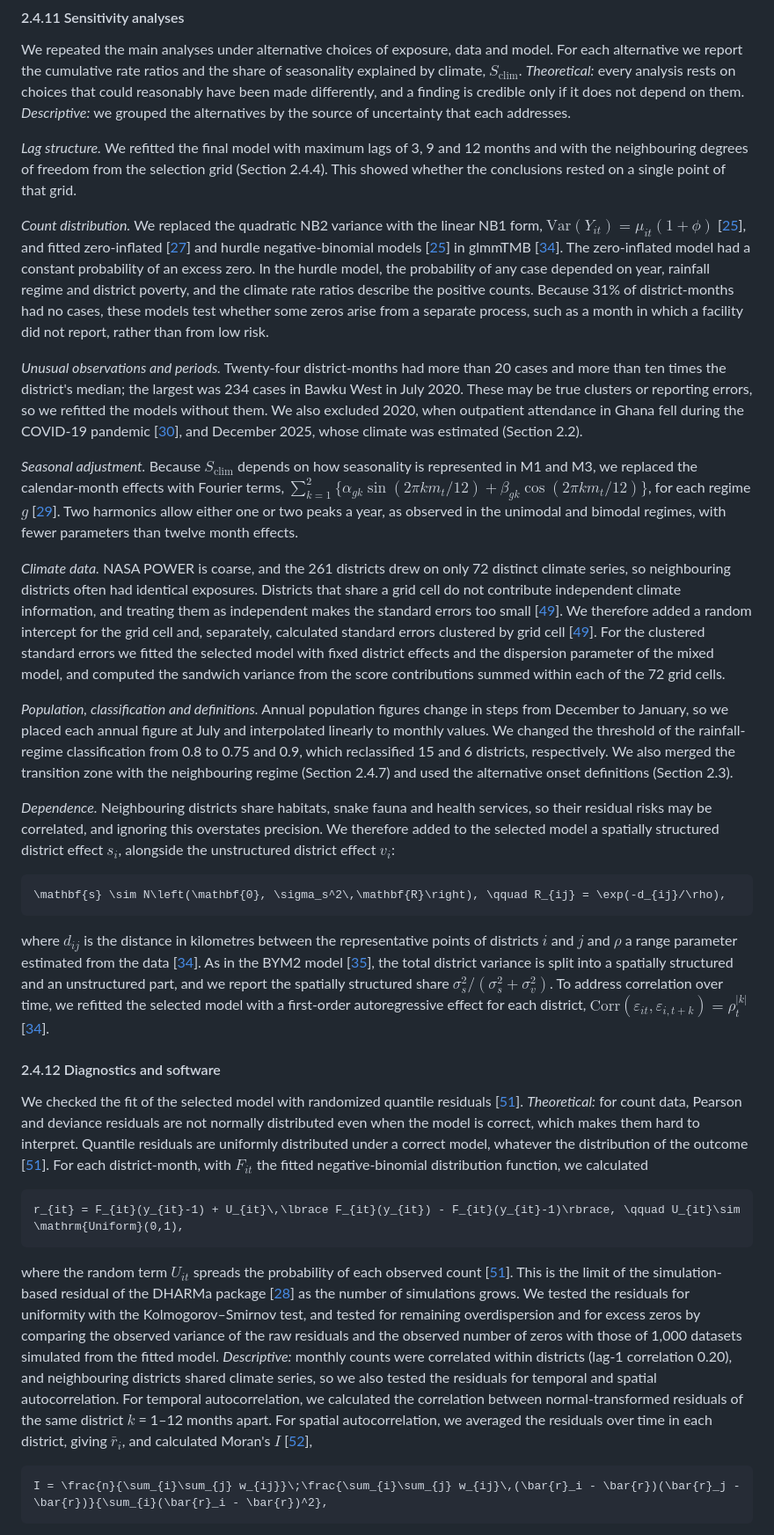
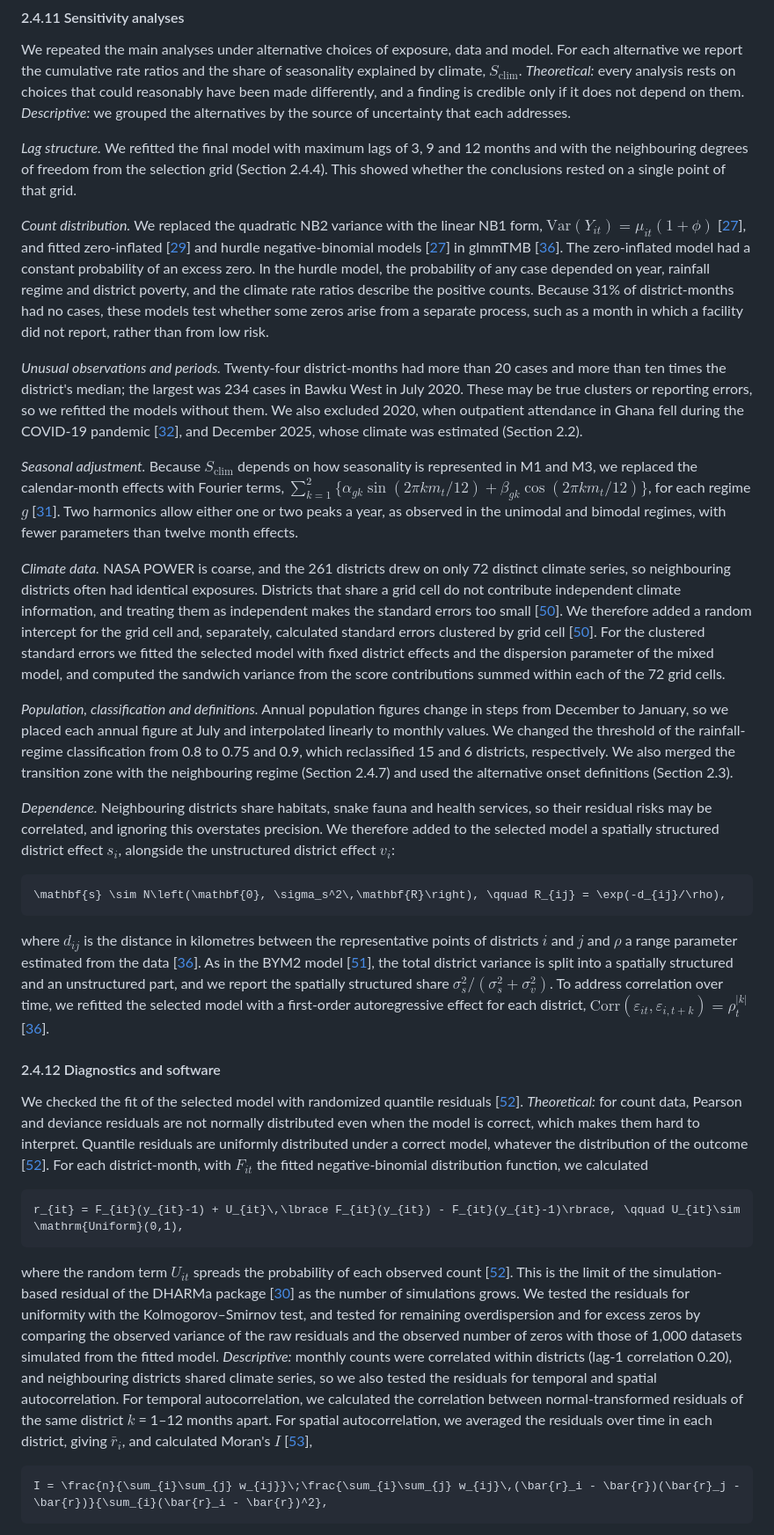
Before and after one commit to pascalantwi/Snakebite-work, a Markdown page: MANUSCRIPT_DRAFT.md, the part around one of its changes. Shown at 88% size. Drawn GitHub-style.

````diff
--- a/MANUSCRIPT_DRAFT.md
+++ b/MANUSCRIPT_DRAFT.md
@@ -274,13 +274,13 @@ We repeated the main analyses under alternative choices of exposure, data and mo
 
 *Lag structure.* We refitted the final model with maximum lags of 3, 9 and 12 months and with the neighbouring degrees of freedom from the selection grid (Section 2.4.4). This showed whether the conclusions rested on a single point of that grid.
 
-*Count distribution.* We replaced the quadratic NB2 variance with the linear NB1 form, $`\mathrm{Var}(Y_{it}) = \mu_{it}(1+\phi)`$ [[25](https://cameron.econ.ucdavis.edu/racd2/)], and fitted zero-inflated [[27](https://doi.org/10.2307/1269547)] and hurdle negative-binomial models [[25](https://cameron.econ.ucdavis.edu/racd2/)] in glmmTMB [[34](https://doi.org/10.32614/RJ-2017-066)]. The zero-inflated model had a constant probability of an excess zero. In the hurdle model, the probability of any case depended on year, rainfall regime and district poverty, and the climate rate ratios describe the positive counts. Because 31% of district-months had no cases, these models test whether some zeros arise from a separate process, such as a month in which a facility did not report, rather than from low risk.
+*Count distribution.* We replaced the quadratic NB2 variance with the linear NB1 form, $`\mathrm{Var}(Y_{it}) = \mu_{it}(1+\phi)`$ [[27](https://cameron.econ.ucdavis.edu/racd2/)], and fitted zero-inflated [[29](https://doi.org/10.2307/1269547)] and hurdle negative-binomial models [[27](https://cameron.econ.ucdavis.edu/racd2/)] in glmmTMB [[36](https://doi.org/10.32614/RJ-2017-066)]. The zero-inflated model had a constant probability of an excess zero. In the hurdle model, the probability of any case depended on year, rainfall regime and district poverty, and the climate rate ratios describe the positive counts. Because 31% of district-months had no cases, these models test whether some zeros arise from a separate process, such as a month in which a facility did not report, rather than from low risk.
 
-*Unusual observations and periods.* Twenty-four district-months had more than 20 cases and more than ten times the district's median; the largest was 234 cases in Bawku West in July 2020. These may be true clusters or reporting errors, so we refitted the models without them. We also excluded 2020, when outpatient attendance in Ghana fell during the COVID-19 pandemic [[30](https://doi.org/10.1136/bmjopen-2022-061608)], and December 2025, whose climate was estimated (Section 2.2).
+*Unusual observations and periods.* Twenty-four district-months had more than 20 cases and more than ten times the district's median; the largest was 234 cases in Bawku West in July 2020. These may be true clusters or reporting errors, so we refitted the models without them. We also excluded 2020, when outpatient attendance in Ghana fell during the COVID-19 pandemic [[32](https://doi.org/10.1136/bmjopen-2022-061608)], and December 2025, whose climate was estimated (Section 2.2).
 
-*Seasonal adjustment.* Because $`S_{\text{clim}}`$ depends on how seasonality is represented in M1 and M3, we replaced the calendar-month effects with Fourier terms, $`\sum_{k=1}^{2}\lbrace \alpha_{gk}\sin(2\pi k m_t/12) + \beta_{gk}\cos(2\pi k m_t/12)\rbrace`$, for each regime $`g`$ [[29](https://doi.org/10.1093/ije/dyt092)]. Two harmonics allow either one or two peaks a year, as observed in the unimodal and bimodal regimes, with fewer parameters than twelve month effects.
+*Seasonal adjustment.* Because $`S_{\text{clim}}`$ depends on how seasonality is represented in M1 and M3, we replaced the calendar-month effects with Fourier terms, $`\sum_{k=1}^{2}\lbrace \alpha_{gk}\sin(2\pi k m_t/12) + \beta_{gk}\cos(2\pi k m_t/12)\rbrace`$, for each regime $`g`$ [[31](https://doi.org/10.1093/ije/dyt092)]. Two harmonics allow either one or two peaks a year, as observed in the unimodal and bimodal regimes, with fewer parameters than twelve month effects.
 
-*Climate data.* NASA POWER is coarse, and the 261 districts drew on only 72 distinct climate series, so neighbouring districts often had identical exposures. Districts that share a grid cell do not contribute independent climate information, and treating them as independent makes the standard errors too small [[49](https://doi.org/10.3368/jhr.50.2.317)]. We therefore added a random intercept for the grid cell and, separately, calculated standard errors clustered by grid cell [[49](https://doi.org/10.3368/jhr.50.2.317)]. For the clustered standard errors we fitted the selected model with fixed district effects and the dispersion parameter of the mixed model, and computed the sandwich variance from the score contributions summed within each of the 72 grid cells.
+*Climate data.* NASA POWER is coarse, and the 261 districts drew on only 72 distinct climate series, so neighbouring districts often had identical exposures. Districts that share a grid cell do not contribute independent climate information, and treating them as independent makes the standard errors too small [[50](https://doi.org/10.3368/jhr.50.2.317)]. We therefore added a random intercept for the grid cell and, separately, calculated standard errors clustered by grid cell [[50](https://doi.org/10.3368/jhr.50.2.317)]. For the clustered standard errors we fitted the selected model with fixed district effects and the dispersion parameter of the mixed model, and computed the sandwich variance from the score contributions summed within each of the 72 grid cells.
 
 *Population, classification and definitions.* Annual population figures change in steps from December to January, so we placed each annual figure at July and interpolated linearly to monthly values. We changed the threshold of the rainfall-regime classification from 0.8 to 0.75 and 0.9, which reclassified 15 and 6 districts, respectively. We also merged the transition zone with the neighbouring regime (Section 2.4.7) and used the alternative onset definitions (Section 2.3).
 
@@ -290,17 +290,17 @@ We repeated the main analyses under alternative choices of exposure, data and mo
 \mathbf{s} \sim N\left(\mathbf{0}, \sigma_s^2\,\mathbf{R}\right), \qquad R_{ij} = \exp(-d_{ij}/\rho),
 ```
 
-where $`d_{ij}`$ is the distance in kilometres between the representative points of districts $`i`$ and $`j`$ and $`\rho`$ a range parameter estimated from the data [[34](https://doi.org/10.32614/RJ-2017-066)]. As in the BYM2 model [[35](https://arxiv.org/abs/1601.01180)], the total district variance is split into a spatially structured and an unstructured part, and we report the spatially structured share $`\sigma_s^2/(\sigma_s^2+\sigma_v^2)`$. To address correlation over time, we refitted the selected model with a first-order autoregressive effect for each district, $`\mathrm{Corr}(\varepsilon_{it}, \varepsilon_{i,t+k}) = \rho_t^{|k|}`$ [[34](https://doi.org/10.32614/RJ-2017-066)].
+where $`d_{ij}`$ is the distance in kilometres between the representative points of districts $`i`$ and $`j`$ and $`\rho`$ a range parameter estimated from the data [[36](https://doi.org/10.32614/RJ-2017-066)]. As in the BYM2 model [[51](https://arxiv.org/abs/1601.01180)], the total district variance is split into a spatially structured and an unstructured part, and we report the spatially structured share $`\sigma_s^2/(\sigma_s^2+\sigma_v^2)`$. To address correlation over time, we refitted the selected model with a first-order autoregressive effect for each district, $`\mathrm{Corr}(\varepsilon_{it}, \varepsilon_{i,t+k}) = \rho_t^{|k|}`$ [[36](https://doi.org/10.32614/RJ-2017-066)].
 
 #### 2.4.12 Diagnostics and software
 
-We checked the fit of the selected model with randomized quantile residuals [[51](https://doi.org/10.1080/10618600.1996.10474708)]. *Theoretical:* for count data, Pearson and deviance residuals are not normally distributed even when the model is correct, which makes them hard to interpret. Quantile residuals are uniformly distributed under a correct model, whatever the distribution of the outcome [[51](https://doi.org/10.1080/10618600.1996.10474708)]. For each district-month, with $`F_{it}`$ the fitted negative-binomial distribution function, we calculated
+We checked the fit of the selected model with randomized quantile residuals [[52](https://doi.org/10.1080/10618600.1996.10474708)]. *Theoretical:* for count data, Pearson and deviance residuals are not normally distributed even when the model is correct, which makes them hard to interpret. Quantile residuals are uniformly distributed under a correct model, whatever the distribution of the outcome [[52](https://doi.org/10.1080/10618600.1996.10474708)]. For each district-month, with $`F_{it}`$ the fitted negative-binomial distribution function, we calculated
 
 ```math
 r_{it} = F_{it}(y_{it}-1) + U_{it}\,\lbrace F_{it}(y_{it}) - F_{it}(y_{it}-1)\rbrace, \qquad U_{it}\sim \mathrm{Uniform}(0,1),
 ```
 
-where the random term $`U_{it}`$ spreads the probability of each observed count [[51](https://doi.org/10.1080/10618600.1996.10474708)]. This is the limit of the simulation-based residual of the DHARMa package [[28](https://CRAN.R-project.org/package=DHARMa)] as the number of simulations grows. We tested the residuals for uniformity with the Kolmogorov–Smirnov test, and tested for remaining overdispersion and for excess zeros by comparing the observed variance of the raw residuals and the observed number of zeros with those of 1,000 datasets simulated from the fitted model. *Descriptive:* monthly counts were correlated within districts (lag-1 correlation 0.20), and neighbouring districts shared climate series, so we also tested the residuals for temporal and spatial autocorrelation. For temporal autocorrelation, we calculated the correlation between normal-transformed residuals of the same district $`k`$ = 1–12 months apart. For spatial autocorrelation, we averaged the residuals over time in each district, giving $`\bar{r}_i`$, and calculated Moran's $`I`$ [[52](https://doi.org/10.1093/biomet/37.1-2.17)],
+where the random term $`U_{it}`$ spreads the probability of each observed count [[52](https://doi.org/10.1080/10618600.1996.10474708)]. This is the limit of the simulation-based residual of the DHARMa package [[30](https://CRAN.R-project.org/package=DHARMa)] as the number of simulations grows. We tested the residuals for uniformity with the Kolmogorov–Smirnov test, and tested for remaining overdispersion and for excess zeros by comparing the observed variance of the raw residuals and the observed number of zeros with those of 1,000 datasets simulated from the fitted model. *Descriptive:* monthly counts were correlated within districts (lag-1 correlation 0.20), and neighbouring districts shared climate series, so we also tested the residuals for temporal and spatial autocorrelation. For temporal autocorrelation, we calculated the correlation between normal-transformed residuals of the same district $`k`$ = 1–12 months apart. For spatial autocorrelation, we averaged the residuals over time in each district, giving $`\bar{r}_i`$, and calculated Moran's $`I`$ [[53](https://doi.org/10.1093/biomet/37.1-2.17)],
 
 ```math
 I = \frac{n}{\sum_{i}\sum_{j} w_{ij}}\;\frac{\sum_{i}\sum_{j} w_{ij}\,(\bar{r}_i - \bar{r})(\bar{r}_j - \bar{r})}{\sum_{i}(\bar{r}_i - \bar{r})^2},
````
Also changed, not shown: other parts of MANUSCRIPT_DRAFT.md (+65 -65 lines), data/DATA_DICTIONARY.md (+1 -1 lines).
